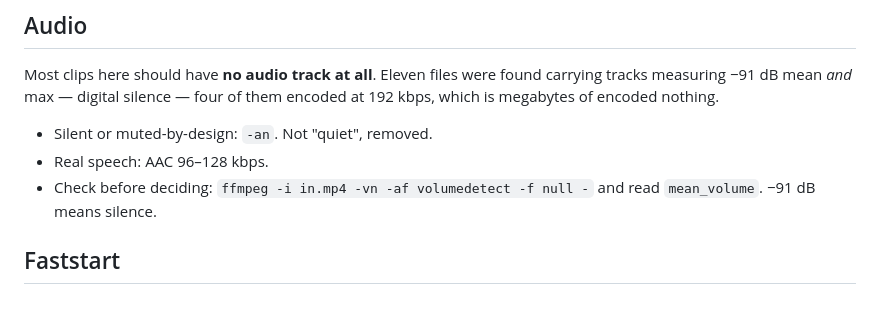
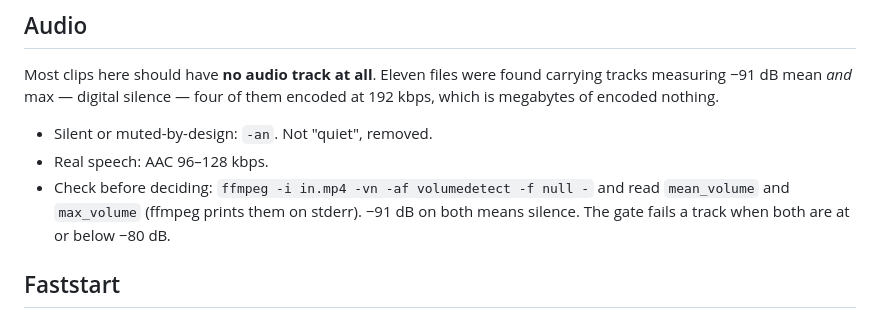
Before and after one commit to bartelt-lab/core, a Markdown page: wiki/video.md, the part around the change. Drawn GitHub-style.

```diff
--- a/wiki/video.md
+++ b/wiki/video.md
@@ -103,7 +103,8 @@ tracks measuring −91 dB mean *and* max — digital silence — four of them en
 - Silent or muted-by-design: `-an`. Not "quiet", removed.
 - Real speech: AAC 96–128 kbps.
 - Check before deciding: `ffmpeg -i in.mp4 -vn -af volumedetect -f null -` and read
-  `mean_volume`. −91 dB means silence.
+  `mean_volume` and `max_volume` (ffmpeg prints them on stderr). −91 dB on both means
+  silence. The gate fails a track when both are at or below −80 dB.
 
 ## Faststart
 
```
Also changed, not shown: AGENTS.md (+26 -8 lines), wiki/video-workflow.md (+36 -2 lines).
